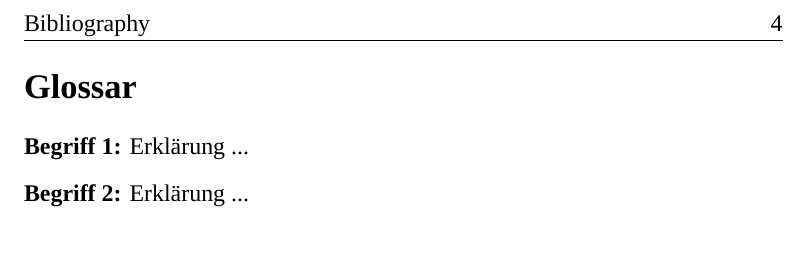
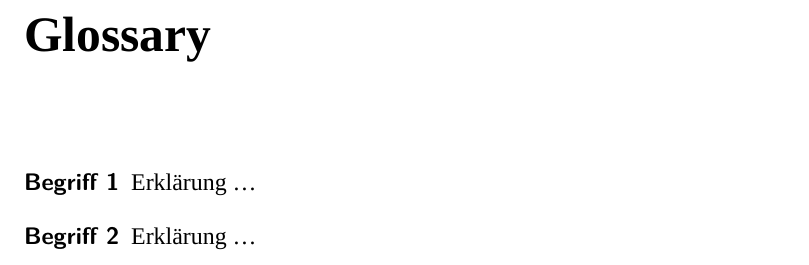
Before and after one commit to fishingpvalues/masterthesis, a LaTeX thesis (output.tex, which reads cls/ma-ths.cls, glossary.tex): part of page 4 of 4 before the commit and part of page 5 of 5 after it, cut at the place of the change. Compiled offline with XeLaTeX; a missing font is replaced by an installed copy or a similar font.

Commit message:
Enhance thesis structure by adding table of contents, updating glossary format, and refining title page layout

```diff
--- a/cls/ma-ths.cls
+++ b/cls/ma-ths.cls
@@ -34,7 +34,11 @@
 }
 
 % Set font
-\setmainfont{Times New Roman} % Requires LuaLaTeX or XeLaTeX
+\setmainfont[
+  BoldFont={Times New Roman Bold},
+  ItalicFont={Times New Roman Italic},
+  BoldItalicFont={Times New Roman Bold Italic}
+]{Times New Roman} % Requires LuaLaTeX or XeLaTeX
 \setlength{\parindent}{0pt}
 \setlength{\parskip}{1em}
 
@@ -73,7 +77,8 @@
     \begin{titlepage}
         \centering
         \vspace*{1in}
-        {\Huge\textbf{Automatic Generation and Validation of Simulation Based Digital Twins: A data-driven Framework and Case Study Application}}\\[1.5cm]
+        {\Huge\textbf{Automatic Generation and Validation of Simulation Based Digital Twins:}\\[0.5cm]
+         \textbf{A data-driven Framework and Case Study Application}}\\[1.5cm]
         \large
         \textbf{Author:} Daniel Fischer\\[0.5cm]
         \textbf{Supervisor:} Prof. Christian Schwede\\[1cm]
--- a/glossary.tex
+++ b/glossary.tex
@@ -1,5 +1,9 @@
-\section*{Glossar}
+\chapter*{Glossary}
+\addcontentsline{toc}{chapter}{Glossary}
+\label{chap:glossary}
 
-\textbf{Begriff 1:} Erklärung ...\\[1ex]
-\textbf{Begriff 2:} Erklärung ...\\[1ex]
-% ... additional glossary entries ...
+\begin{description}
+    \item[Begriff 1] Erklärung …
+    \item[Begriff 2] Erklärung …
+    % ... additional glossary entries ...
+\end{description}
```
Also changed, not shown: output.tex (+4 -0 lines), output/draft_18-02-2025_12-19.pdf (added), output/draft_18-02-2025_12-25.pdf (added).
